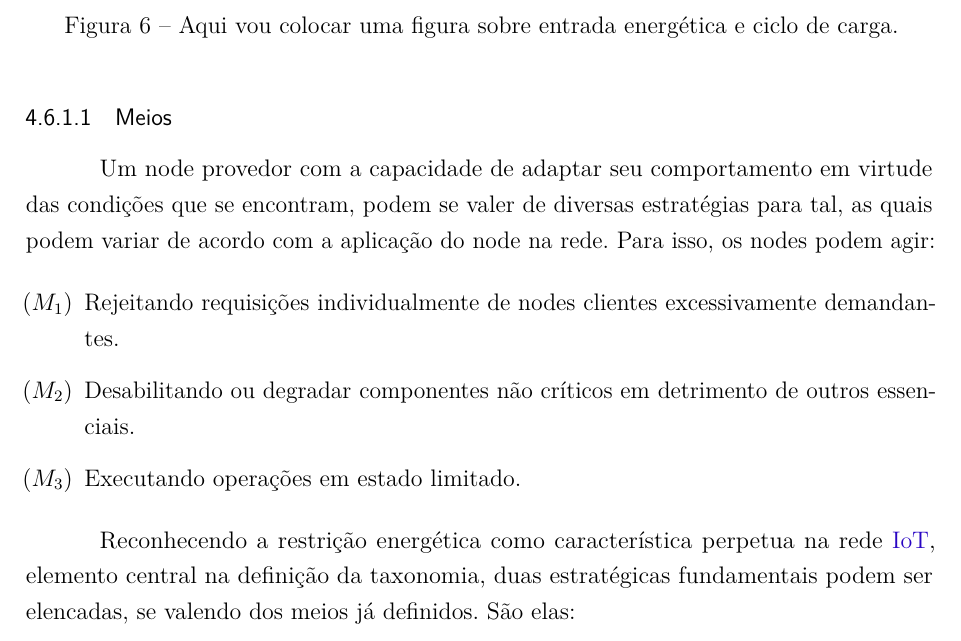
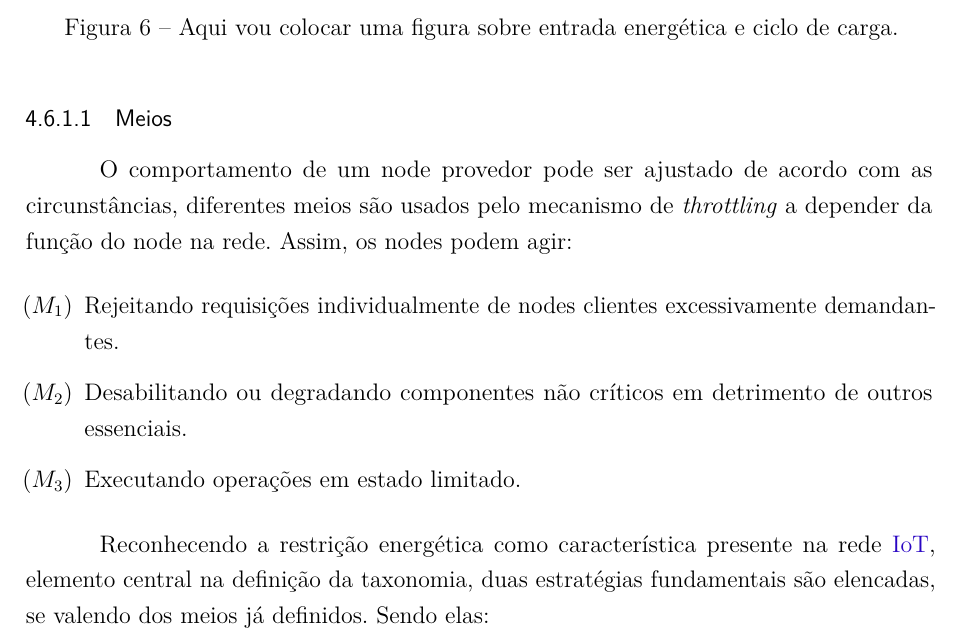
Before and after one commit to eusoupaulolopes/mst_dissertacao, a LaTeX thesis (Modelo-PPGSW-abntex2.tex, which reads Capitulos/Capitulo4.tex): part of page 27 of 36, cut so that both start at the same text. Compiled offline with pdfLaTeX.

Commit message:
Cap4: 4.6.1.1 Meios / Parte 2

```diff
--- a/Capitulos/Capitulo4.tex
+++ b/Capitulos/Capitulo4.tex
@@ -173,14 +173,15 @@ Ciclo de Carga, refere-se as atividades suportadas que consomem algum recurso en
 
 
 \subsubsection{Meios}
-Um node provedor com a capacidade de adaptar seu comportamento em virtude das condições que se encontram, podem se valer de diversas estratégias para tal, as quais podem variar de acordo com a aplicação do node na rede. Para isso, os nodes podem agir:
+O comportamento de um node provedor pode ser ajustado de acordo com as circunstâncias, diferentes meios são usados pelo mecanismo de \textit{throttling} a depender da função do node na rede. Assim, os nodes podem agir:
+
 \begin{enumerate}[label=(\subscript{M}{{\arabic*}})]
 	\item Rejeitando requisições individualmente de nodes clientes excessivamente demandantes.
-	\item Desabilitando ou degradar componentes não críticos em detrimento de outros essenciais.
+	\item Desabilitando ou degradando componentes não críticos em detrimento de outros essenciais.
 	\item Executando operações em estado limitado.
 \end{enumerate}
 
-Reconhecendo a restrição energética como característica perpetua na rede \acs{IoT}, elemento central na definição da taxonomia, duas estratégicas fundamentais podem ser elencadas, se valendo dos meios já definidos. São elas:
+Reconhecendo a restrição energética como característica presente na rede \acs{IoT}, elemento central na definição da taxonomia, duas estratégias fundamentais são elencadas, se valendo dos meios já definidos. Sendo elas:
 
 \begin{enumerate}
 	\item Observando entrada energética.
```
Also changed, not shown: Modelo-PPGSW-abntex2.pdf.
